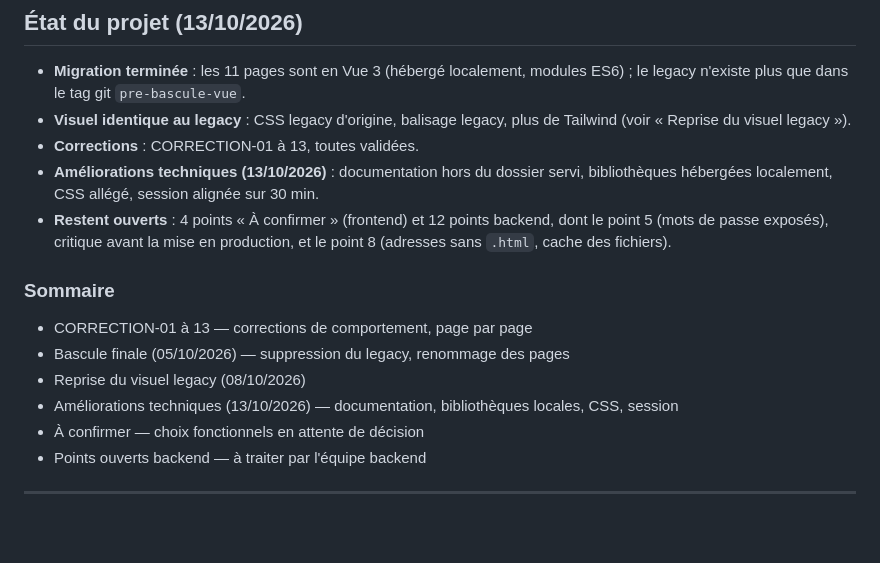
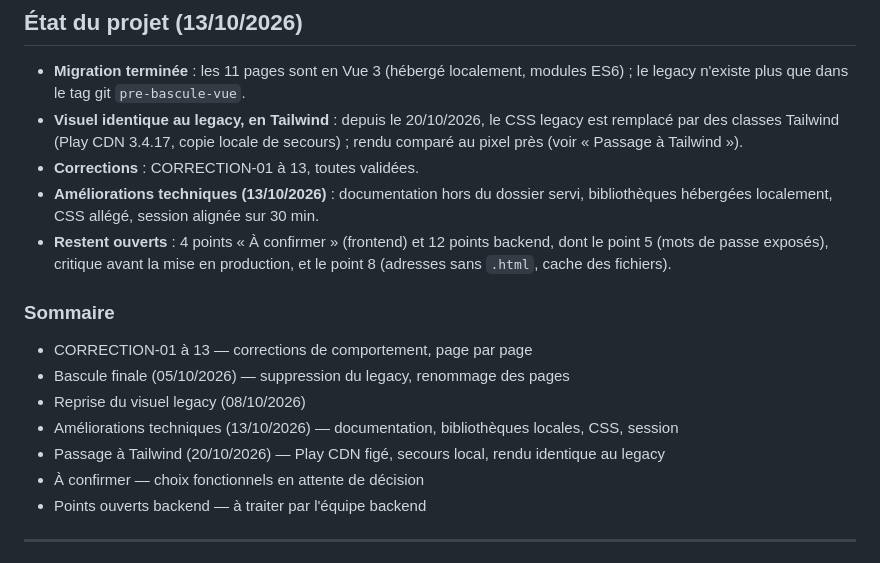
Before and after one commit to shmoel/workflow_awa, a Markdown page: docs/CHANGELOG_REFACTORING.md, the part around one of its changes. GitHub-like rendering; blank space fills up the shorter version.

```diff
--- a/docs/CHANGELOG_REFACTORING.md
+++ b/docs/CHANGELOG_REFACTORING.md
@@ -12,8 +12,9 @@ par le chef de projet.
 
 - **Migration terminée** : les 11 pages sont en Vue 3 (hébergé localement, modules ES6) ;
   le legacy n'existe plus que dans le tag git `pre-bascule-vue`.
-- **Visuel identique au legacy** : CSS legacy d'origine, balisage legacy,
-  plus de Tailwind (voir « Reprise du visuel legacy »).
+- **Visuel identique au legacy, en Tailwind** : depuis le 20/10/2026, le CSS
+  legacy est remplacé par des classes Tailwind (Play CDN 3.4.17, copie locale
+  de secours) ; rendu comparé au pixel près (voir « Passage à Tailwind »).
 - **Corrections** : CORRECTION-01 à 13, toutes validées.
 - **Améliorations techniques (13/10/2026)** : documentation hors du dossier
   servi, bibliothèques hébergées localement, CSS allégé, session alignée
@@ -27,6 +28,7 @@ par le chef de projet.
 - Bascule finale (05/10/2026) — suppression du legacy, renommage des pages
 - Reprise du visuel legacy (08/10/2026)
 - Améliorations techniques (13/10/2026) — documentation, bibliothèques locales, CSS, session
+- Passage à Tailwind (20/10/2026) — Play CDN figé, secours local, rendu identique au legacy
 - À confirmer — choix fonctionnels en attente de décision
 - Points ouverts backend — à traiter par l'équipe backend
 
```
Also changed, not shown: other parts of docs/CHANGELOG_REFACTORING.md (+58 -0 lines), CLAUDE.md (+25 -20 lines).
